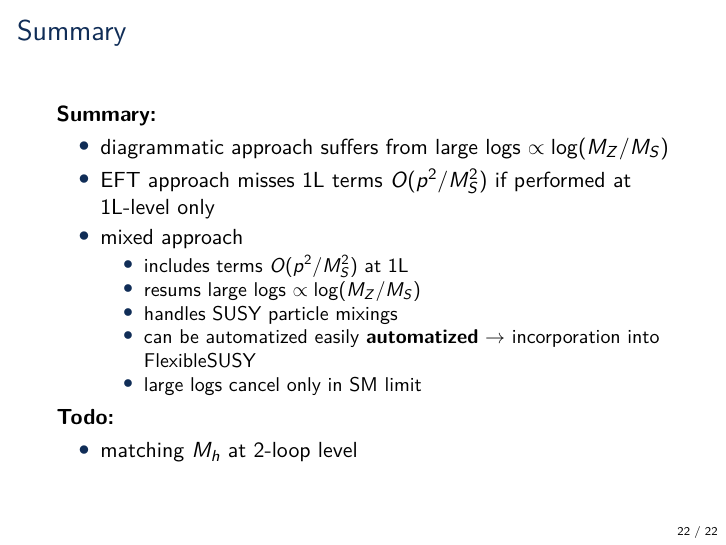
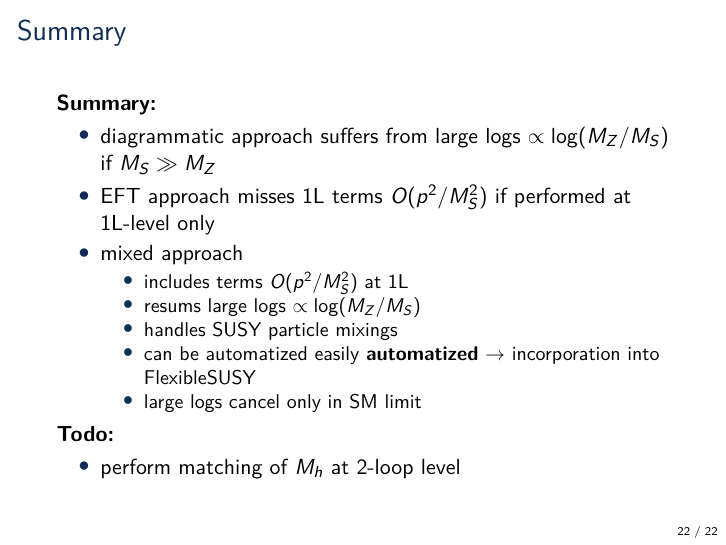
Before and after one commit to Expander/talk-olang-2018, LaTeX slides (talk.tex): page 23 of 39. Compiled offline with pdfLaTeX.

Commit message:
adding condition under which diagrammatic approach suffers

```diff
--- a/talk.tex
+++ b/talk.tex
@@ -461,7 +461,8 @@
 \begin{frame}{Summary}
   \emph{Summary:}
   \begin{itemize}
-  \item diagrammatic approach suffers from large logs $\propto\log(M_Z/M_S)$
+  \item diagrammatic approach suffers from large logs
+    $\propto\log(M_Z/M_S)$ if $M_S \gg M_Z$
   \item EFT approach misses 1L terms $O(p^2/M_S^2)$ if performed at
     1L-level only
   \item mixed approach
@@ -476,7 +477,7 @@
   \end{itemize}
   \emph{Todo:}
   \begin{itemize}
-  \item matching $M_h$ at 2-loop level
+  \item perform matching of $M_h$ at 2-loop level
   \end{itemize}
 \end{frame}
 
```
